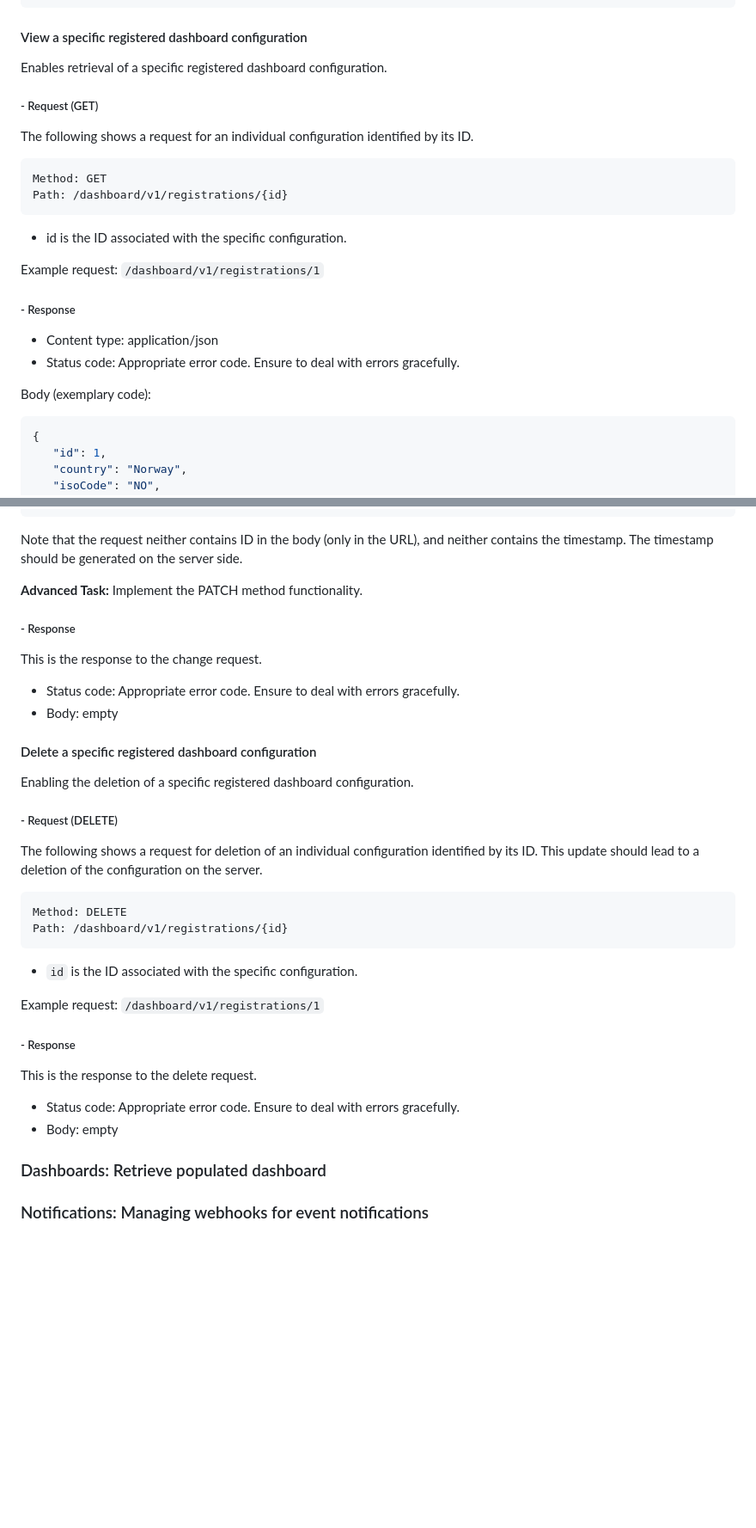
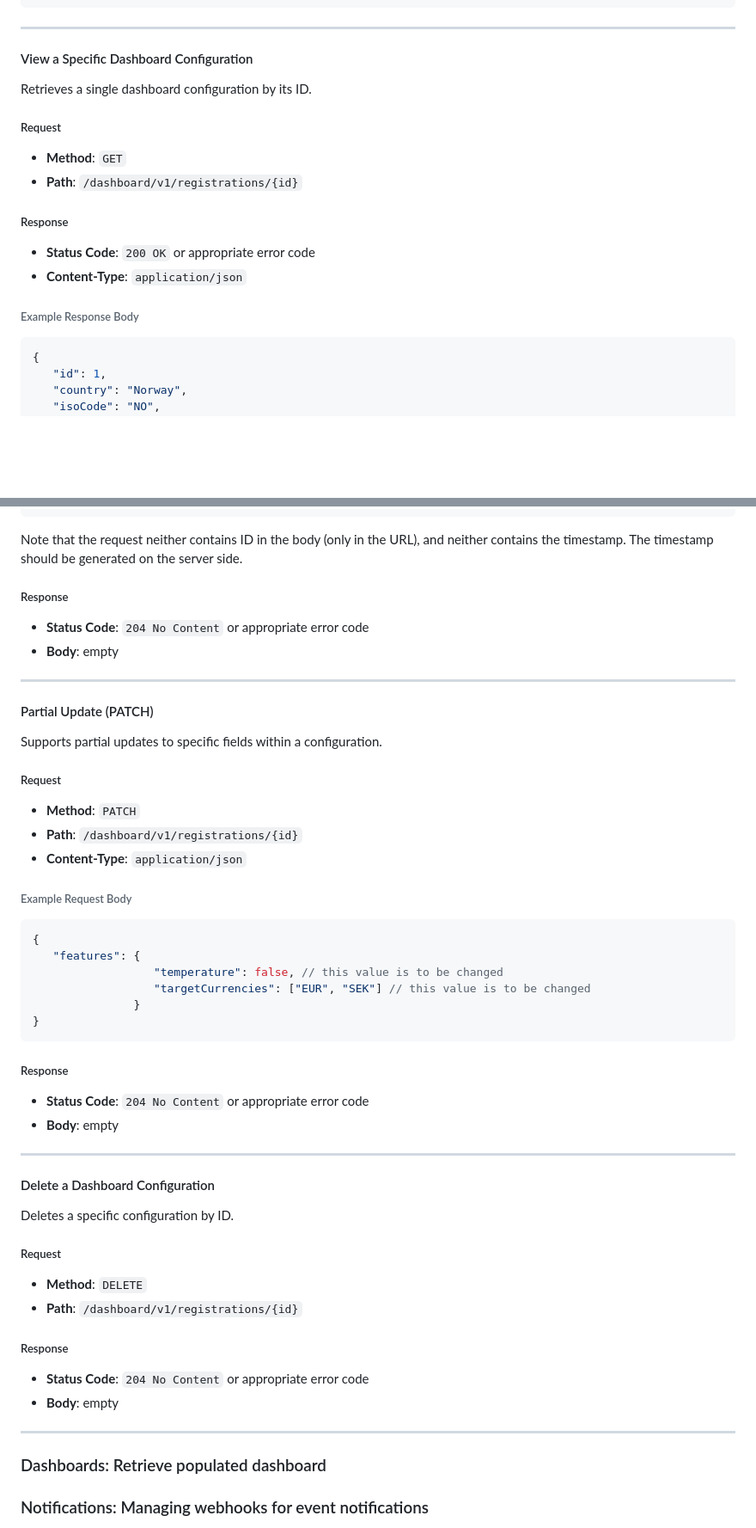
Before and after one commit to SigurdRiseth/CountriesDashboardService, a Markdown page: README.md, 2 parts joined by grey strips. Shown: that part at 86% size. Drawn GitHub-style; blank space fills up the shorter version.

````diff
--- a/README.md
+++ b/README.md
@@ -149,29 +203,23 @@ Body (exemplary code for registered configuration):
 }
 ```
 
-#### View a specific registered dashboard configuration
+---
 
-Enables retrieval of a specific registered dashboard configuration.
+#### View a Specific Dashboard Configuration
 
-##### - Request (GET)
+Retrieves a single dashboard configuration by its ID.
 
-The following shows a request for an individual configuration identified by its ID.
+##### Request
 
-```
-Method: GET
-Path: /dashboard/v1/registrations/{id}
-```
+- **Method**: `GET`
+- **Path**: `/dashboard/v1/registrations/{id}`
 
-- id is the ID associated with the specific configuration.
+##### Response
 
-Example request: `/dashboard/v1/registrations/1`
+- **Status Code**: `200 OK` or appropriate error code
+- **Content-Type**: `application/json`
 
-##### - Response
-
-- Content type: application/json
-- Status code: Appropriate error code. Ensure to deal with errors gracefully.
-
-Body (exemplary code):
+###### Example Response Body
 
 ```json
 {
@@ -288,38 +341,56 @@ Body (exemplary code):
 
 Note that the request neither contains ID in the body (only in the URL), and neither contains the timestamp. The timestamp should be generated on the server side.
 
-**Advanced Task:** Implement the PATCH method functionality.
+##### Response
 
-##### - Response
+- **Status Code**: `204 No Content` or appropriate error code
+- **Body**: empty
 
-This is the response to the change request.
+---
 
-- Status code: Appropriate error code. Ensure to deal with errors gracefully.
-- Body: empty
+#### Partial Update (PATCH)
 
-#### Delete a specific registered dashboard configuration
+Supports partial updates to specific fields within a configuration.
 
-Enabling the deletion of a specific registered dashboard configuration.
+##### Request
 
-##### - Request (DELETE)
+- **Method**: `PATCH`
+- **Path**: `/dashboard/v1/registrations/{id}`
+- **Content-Type**: `application/json`
 
-The following shows a request for deletion of an individual configuration identified by its ID. This update should lead to a deletion of the configuration on the server.
+###### Example Request Body
 
-```
-Method: DELETE
-Path: /dashboard/v1/registrations/{id}
+```json
+{
+   "features": {
+                  "temperature": false, // this value is to be changed
+                  "targetCurrencies": ["EUR", "SEK"] // this value is to be changed
+               }
+}
 ```
 
-- `id` is the ID associated with the specific configuration.
+##### Response
 
-Example request: `/dashboard/v1/registrations/1`
+- **Status Code**: `204 No Content` or appropriate error code
+- **Body**: empty
 
-##### - Response
+---
 
-This is the response to the delete request.
+#### Delete a Dashboard Configuration
 
-- Status code: Appropriate error code. Ensure to deal with errors gracefully.
-- Body: empty
+Deletes a specific configuration by ID.
+
+##### Request
+
+- **Method**: `DELETE`
+- **Path**: `/dashboard/v1/registrations/{id}`
+
+##### Response
+
+- **Status Code**: `204 No Content` or appropriate error code
+- **Body**: empty
+
+---
 
 ### Dashboards: Retrieve populated dashboard
 
````
Also changed, not shown: other parts of README.md (+164 -105 lines).
